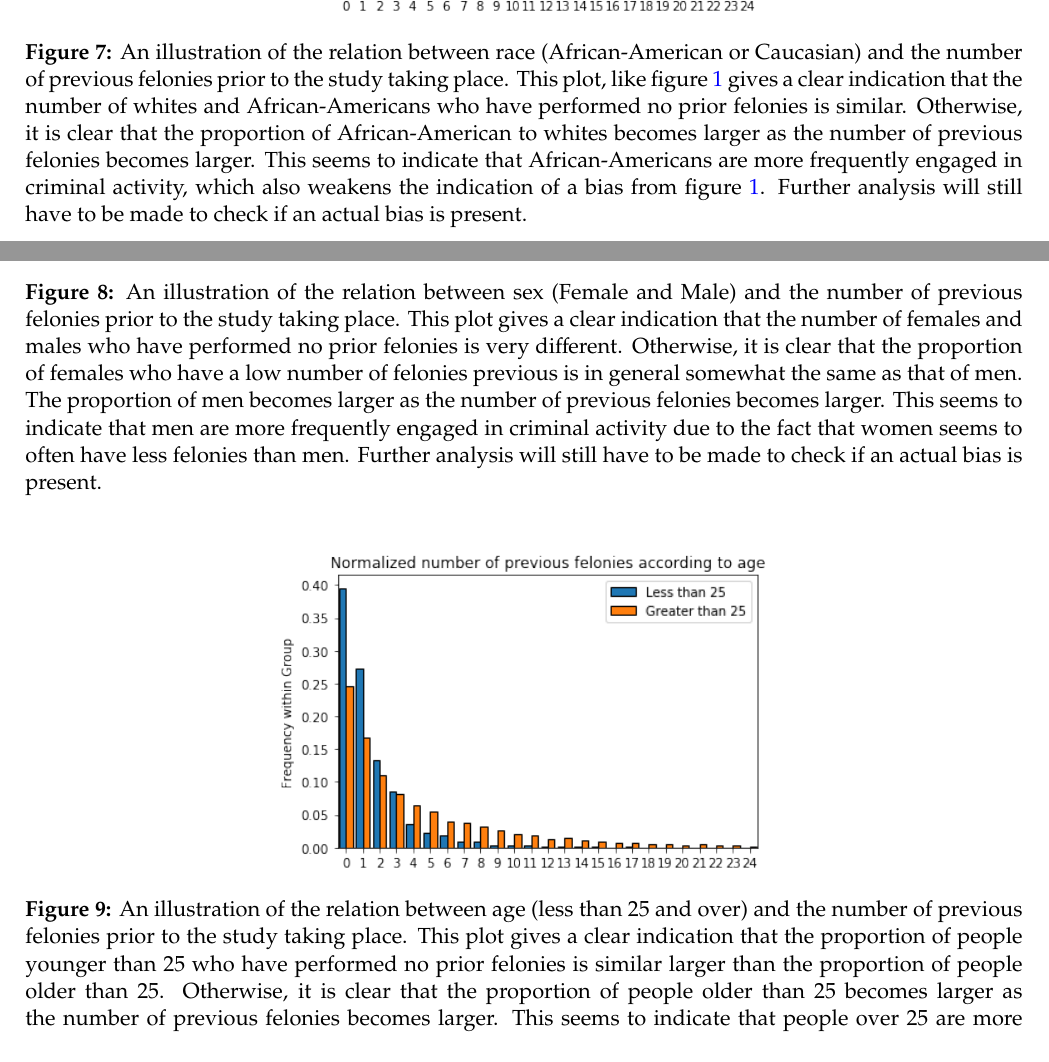
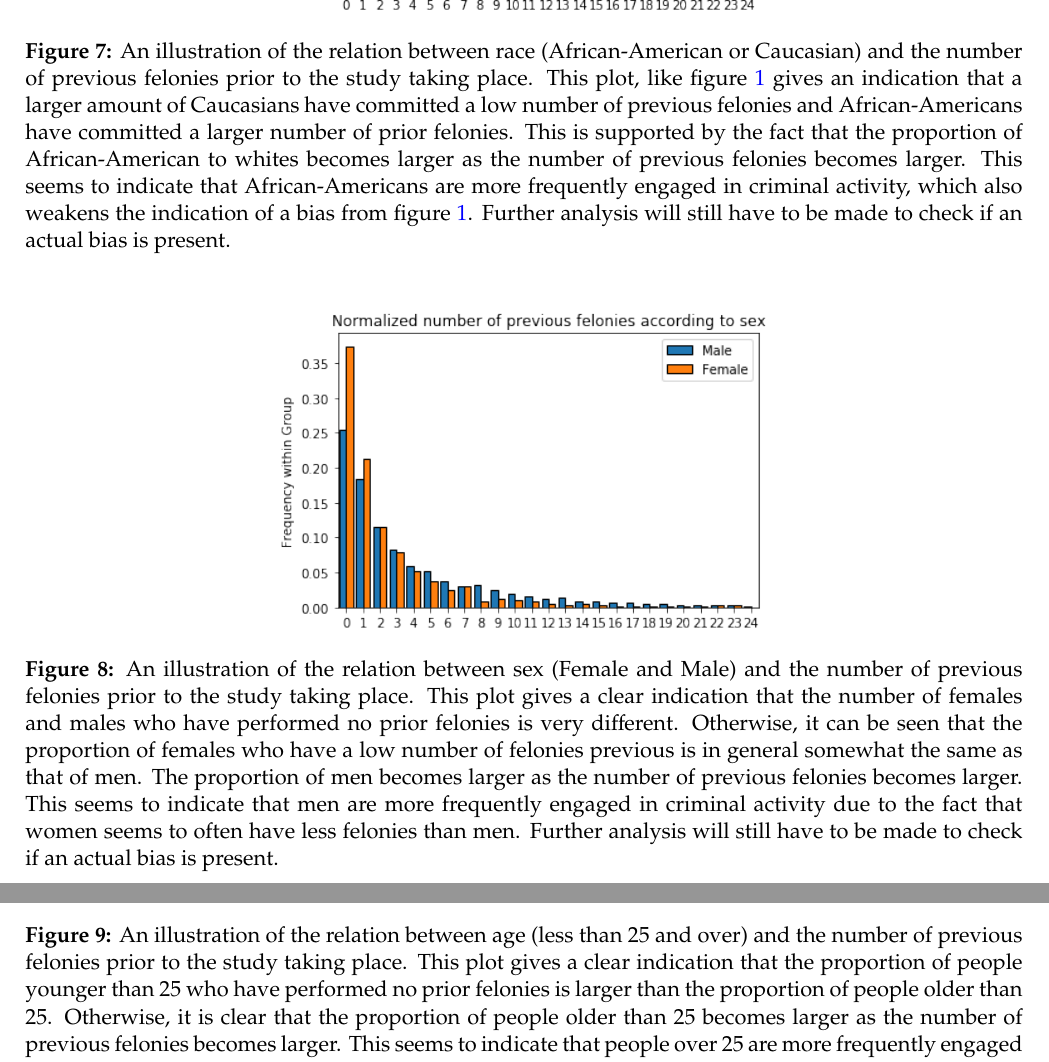
Before and after one commit to oskarwiese/fagprojekt, a LaTeX paper (report/Report.tex): two parts of pages 16 and 17 of 52 before the commit and two parts of pages 17 and 18 of 53 after it, joined at a grey line, cut so that both start at the same text. Compiled offline with pdfLaTeX; a missing bibliography style is replaced by a similar one.

Commit message:
rettet nogle fejl

```diff
--- a/report/Report.tex
+++ b/report/Report.tex
@@ -340,21 +340,21 @@
 	\begin{figure}[H]
 		\centering
 		\includegraphics[width=0.5\linewidth]{imgs/proirs}
-		\caption{An illustration of the relation between race (African-American or Caucasian) and the number of previous felonies prior to the study taking place. This plot, like figure \ref{fig:predictedrecidrace} gives a clear indication that the number of whites and African-Americans who have performed no prior felonies is similar. Otherwise, it is clear that the proportion of African-American to whites becomes larger as the number of previous felonies becomes larger. This seems to indicate that African-Americans are more frequently engaged in criminal activity, which also weakens the indication of a bias from figure \ref{fig:predictedrecidrace}. Further analysis will still have to be made to check if an actual bias is present.}
+		\caption{An illustration of the relation between race (African-American or Caucasian) and the number of previous felonies prior to the study taking place. This plot, like figure \ref{fig:predictedrecidrace} gives an indication that a larger amount of Caucasians have committed a low number of previous felonies and African-Americans have committed a larger number of prior felonies. This is supported by the fact that the proportion of African-American to whites becomes larger as the number of previous felonies becomes larger. This seems to indicate that African-Americans are more frequently engaged in criminal activity, which also weakens the indication of a bias from figure \ref{fig:predictedrecidrace}. Further analysis will still have to be made to check if an actual bias is present.}
 		\label{fig:proirs}
 	\end{figure}
 
 	\begin{figure}[H]
 		\centering
 		\includegraphics[width=0.5\linewidth]{imgs/proirs_sex}
-		\caption{An illustration of the relation between sex (Female and Male) and the number of previous felonies prior to the study taking place. This plot gives a clear indication that the number of females and males who have performed no prior felonies is very different. Otherwise, it is clear that the proportion of females who have a low number of felonies previous is in general somewhat the same as that of men. The proportion of men becomes larger as the number of previous felonies becomes larger. This seems to indicate that men are more frequently engaged in criminal activity due to the fact that women seems to often have less felonies than men. Further analysis will still have to be made to check if an actual bias is present.}
+		\caption{An illustration of the relation between sex (Female and Male) and the number of previous felonies prior to the study taking place. This plot gives a clear indication that the number of females and males who have performed no prior felonies is very different. Otherwise, it can be seen that the proportion of females who have a low number of felonies previous is in general somewhat the same as that of men. The proportion of men becomes larger as the number of previous felonies becomes larger. This seems to indicate that men are more frequently engaged in criminal activity due to the fact that women seems to often have less felonies than men. Further analysis will still have to be made to check if an actual bias is present.}
 		\label{fig:proirssex}
 	\end{figure}
 
 	\begin{figure}[H]
 		\centering
 		\includegraphics[width=0.5\linewidth]{imgs/proirs_age}
-		\caption{An illustration of the relation between age (less than 25 and over) and the number of previous felonies prior to the study taking place. This plot gives a clear indication that the proportion of people younger than 25 who have performed no prior felonies is similar larger than the proportion of people older than 25. Otherwise, it is clear that the proportion of people older than 25 becomes larger as the number of previous felonies becomes larger. This seems to indicate that people over 25 are more frequently engaged in criminal activity, which is a logical deduction since older people have had more time to engage in crime. Further analysis will still have to be made to check if an actual bias is present.}
+		\caption{An illustration of the relation between age (less than 25 and over) and the number of previous felonies prior to the study taking place. This plot gives a clear indication that the proportion of people younger than 25 who have performed no prior felonies is larger than the proportion of people older than 25. Otherwise, it is clear that the proportion of people older than 25 becomes larger as the number of previous felonies becomes larger. This seems to indicate that people over 25 are more frequently engaged in criminal activity, which is a logical deduction since older people have had more time to engage in crime. Further analysis will still have to be made to check if an actual bias is present.}
 		\label{fig:proirsage}
 	\end{figure}
 
```
Also changed, not shown: report/Report.tex (4 more changed lines).
